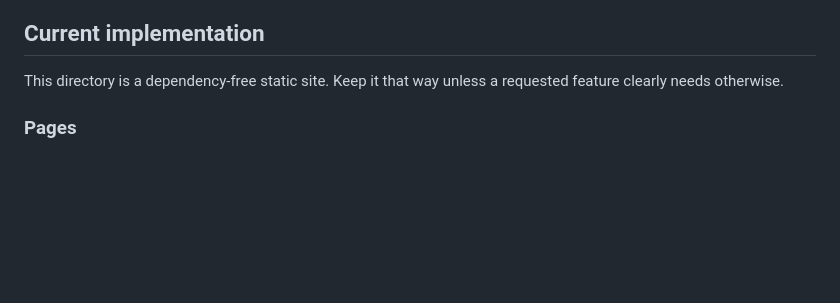
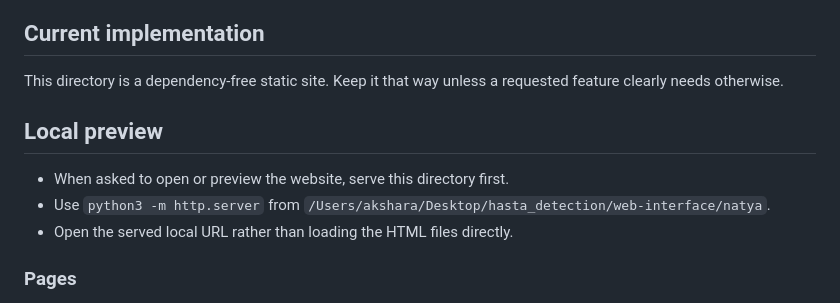
Before and after one commit to akshuthepotato/hasta-recognition, a Markdown page: web-interface/natya/AGENTS.md, the part around the change. Rendered like a GitHub page; blank space fills up the shorter version.

Commit message:
Update preview server instructions

```diff
--- a/web-interface/natya/AGENTS.md
+++ b/web-interface/natya/AGENTS.md
@@ -11,6 +11,12 @@ directory structure:
 
 This directory is a dependency-free static site. Keep it that way unless a
 requested feature clearly needs otherwise.
+
+## Local preview
+
+- When asked to open or preview the website, serve this directory first.
+- Use `python3 -m http.server` from `/Users/akshara/Desktop/hasta_detection/web-interface/natya`.
+- Open the served local URL rather than loading the HTML files directly.
 
 ### Pages
 
```
